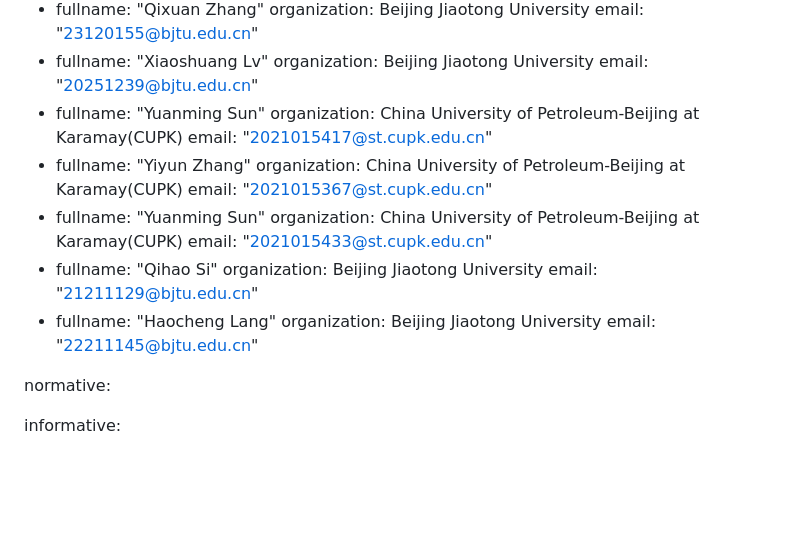
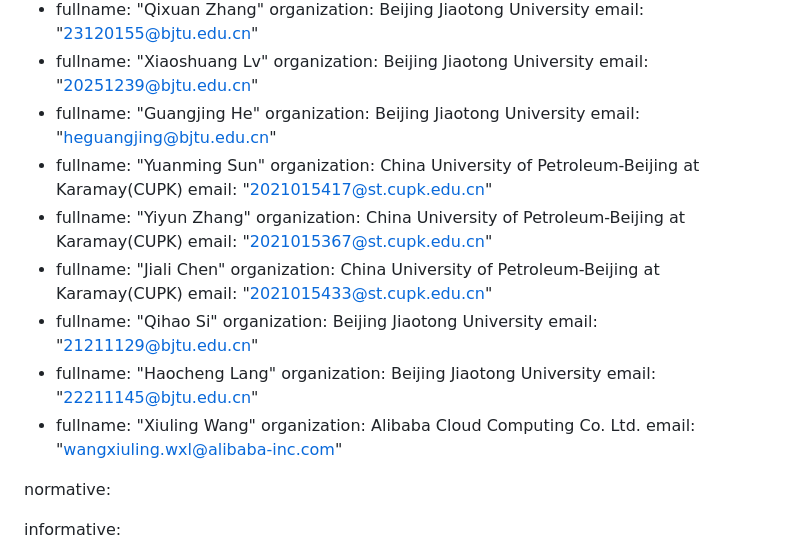
Before and after one commit to RyzenMe/NGID, a Markdown page: draft-ma-cats-ngid.md, the part around the change. Drawn GitHub-style; blank space fills up the shorter version.

```diff
--- a/draft-ma-cats-ngid.md
+++ b/draft-ma-cats-ngid.md
@@ -37,6 +37,10 @@ author:
     organization: Beijing Jiaotong University
     email: "20251239@bjtu.edu.cn"
  -
+    fullname: "Guangjing He"
+    organization: Beijing Jiaotong University
+    email: "heguangjing@bjtu.edu.cn"
+ -
     fullname: "Yuanming Sun"
     organization: China University of Petroleum-Beijing at Karamay(CUPK)
     email: "2021015417@st.cupk.edu.cn"
@@ -45,7 +49,7 @@ author:
     organization: China University of Petroleum-Beijing at Karamay(CUPK)
     email: "2021015367@st.cupk.edu.cn"
  -
-    fullname: "Yuanming Sun"
+    fullname: "Jiali Chen"
     organization: China University of Petroleum-Beijing at Karamay(CUPK)
     email: "2021015433@st.cupk.edu.cn"
  -
@@ -56,7 +60,10 @@ author:
     fullname: "Haocheng Lang"
     organization: Beijing Jiaotong University
     email: "22211145@bjtu.edu.cn"
-
+ -
+    fullname: "Xiuling Wang"
+    organization: Alibaba Cloud Computing Co. Ltd.
+    email: "wangxiuling.wxl@alibaba-inc.com"
 
 normative:
 
```
